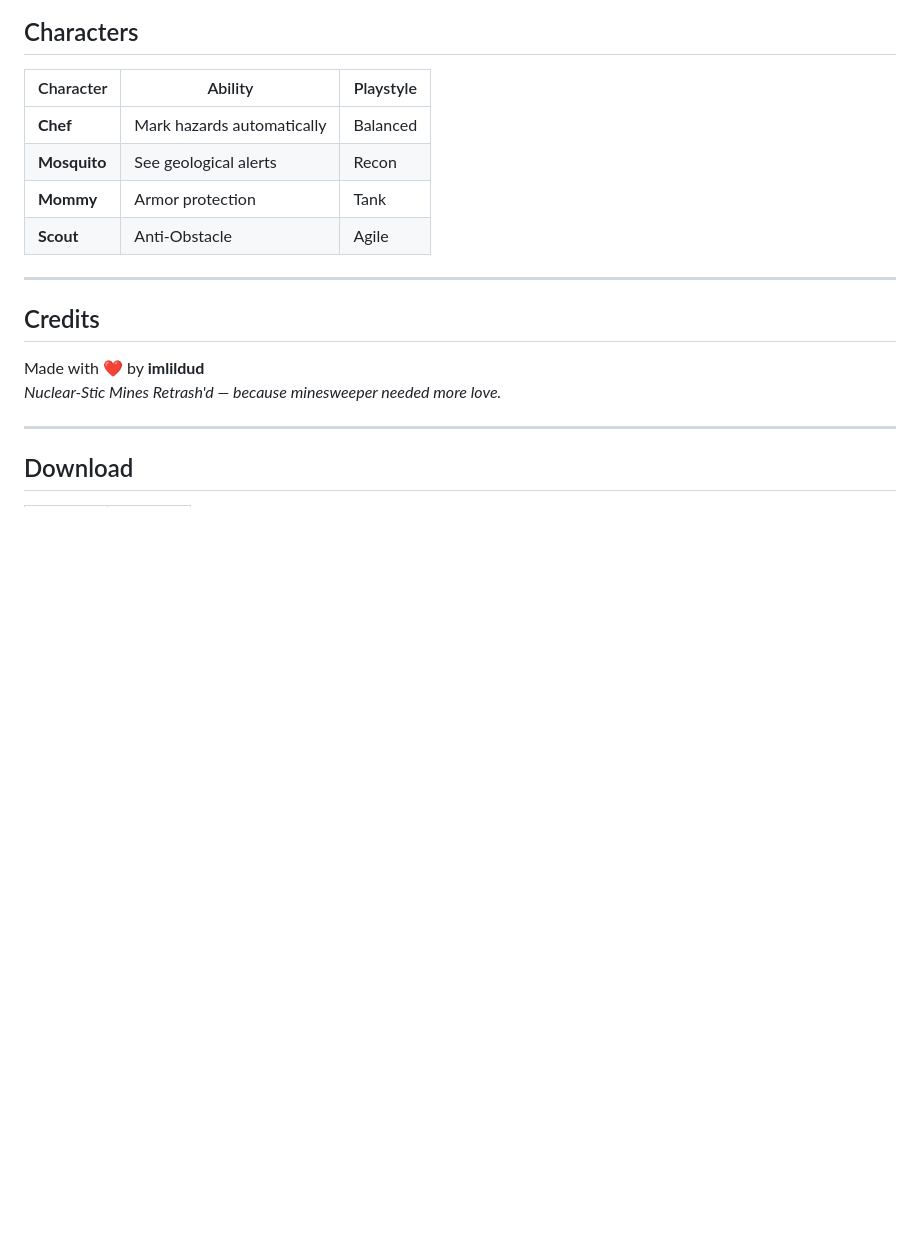
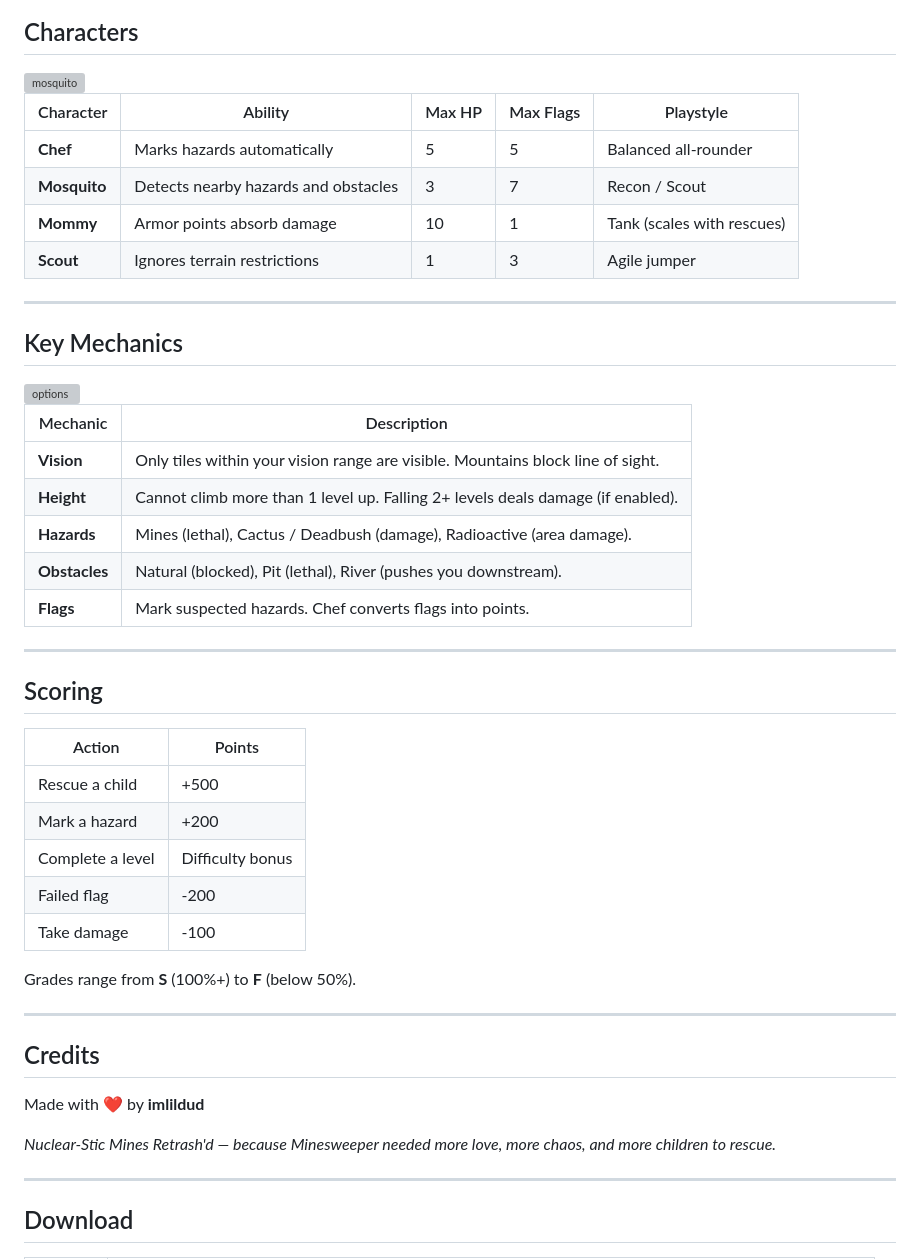
Before and after one commit to imlildud/NuclearStic_Mines, a Markdown page: README.md, the part around the change printed below. GitHub-like rendering; blank space fills up the shorter version; grey boxes are pictures that could not be loaded.

```diff
--- a/README.md
+++ b/README.md
@@ -54,18 +49,49 @@ A **turn-based tactical game** where you:
 ## Characters
 
-| Character | Ability | Playstyle |
-|-----------|---------|-----------|
-| **Chef** | Mark hazards automatically | Balanced |
-| **Mosquito** | See geological alerts | Recon |
-| **Mommy** | Armor protection | Tank |
-| **Scout** | Anti-Obstacle | Agile |
+<img width="200" height="200" alt="mosquito" src="assets/hud/game/charactericon/mosquito.png" />
+
+| Character | Ability | Max HP | Max Flags | Playstyle |
+|-----------|---------|--------|-----------|-----------|
+| **Chef** | Marks hazards automatically | 5 | 5 | Balanced all-rounder |
+| **Mosquito** | Detects nearby hazards and obstacles | 3 | 7 | Recon / Scout |
+| **Mommy** | Armor points absorb damage | 10 | 1 | Tank (scales with rescues) |
+| **Scout** | Ignores terrain restrictions | 1 | 3 | Agile jumper |
+
+---
+
+## Key Mechanics
+
+<img width="200" height="200" alt="options" src="assets/hud/menu/options.png" />
+
+| Mechanic | Description |
+|----------|-------------|
+| **Vision** | Only tiles within your vision range are visible. Mountains block line of sight. |
+| **Height** | Cannot climb more than 1 level up. Falling 2+ levels deals damage (if enabled). |
+| **Hazards** | Mines (lethal), Cactus / Deadbush (damage), Radioactive (area damage). |
+| **Obstacles** | Natural (blocked), Pit (lethal), River (pushes you downstream). |
+| **Flags** | Mark suspected hazards. Chef converts flags into points. |
+
+---
+
+## Scoring
+
+| Action | Points |
+|--------|--------|
+| Rescue a child | +500 |
+| Mark a hazard | +200 |
+| Complete a level | Difficulty bonus |
+| Failed flag | -200 |
+| Take damage | -100 |
+
+Grades range from **S** (100%+) to **F** (below 50%).
 
 ---
 
 ## Credits
 
 Made with ❤️ by **imlildud**
-*Nuclear-Stic Mines Retrash'd — because minesweeper needed more love.*
+
+*Nuclear-Stic Mines Retrash'd — because Minesweeper needed more love, more chaos, and more children to rescue.*
 
 ---
 
```
Also changed, not shown: other parts of README.md (+30 -35 lines), assets/hud/features.png (added), assets/hud/game.png (added), assets/hud/gamemodes.png (added).
